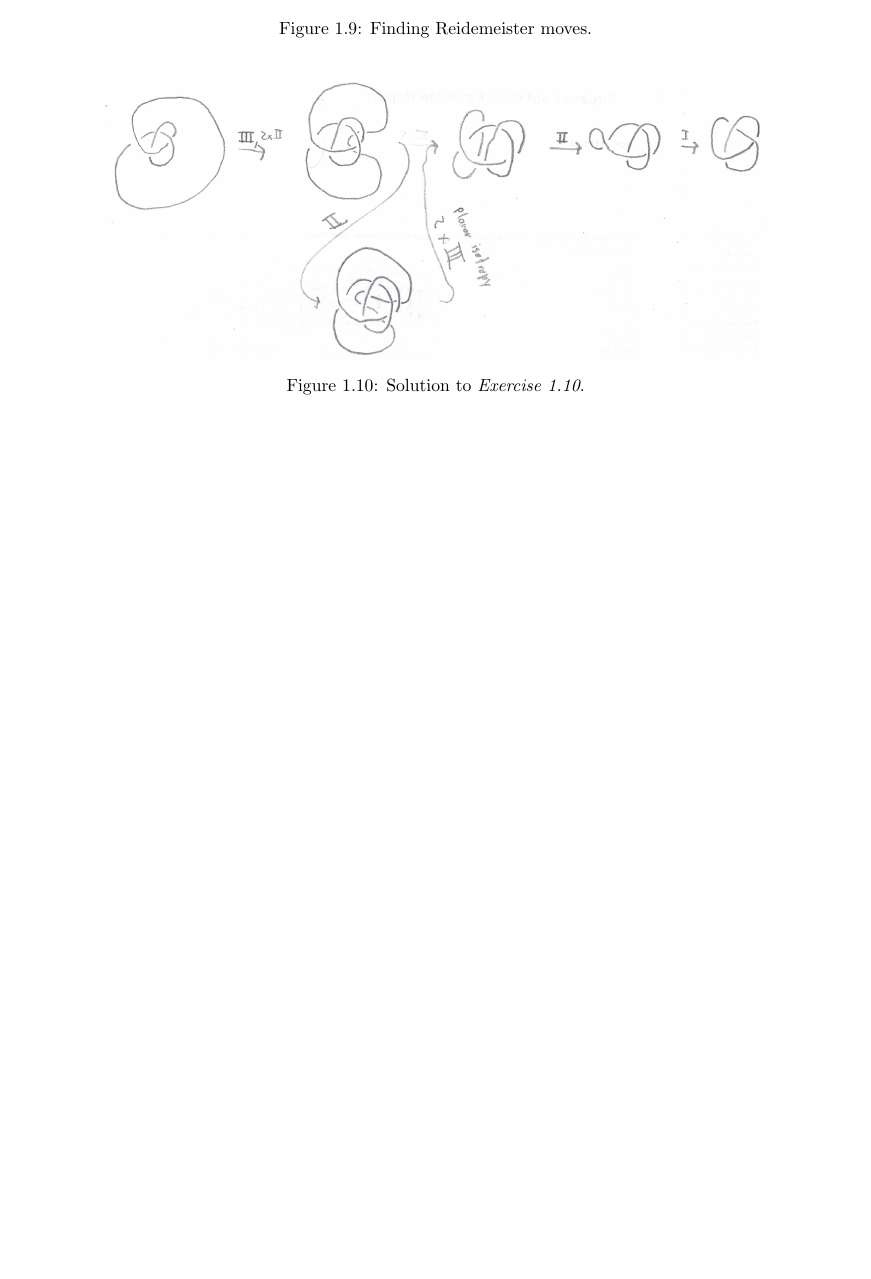
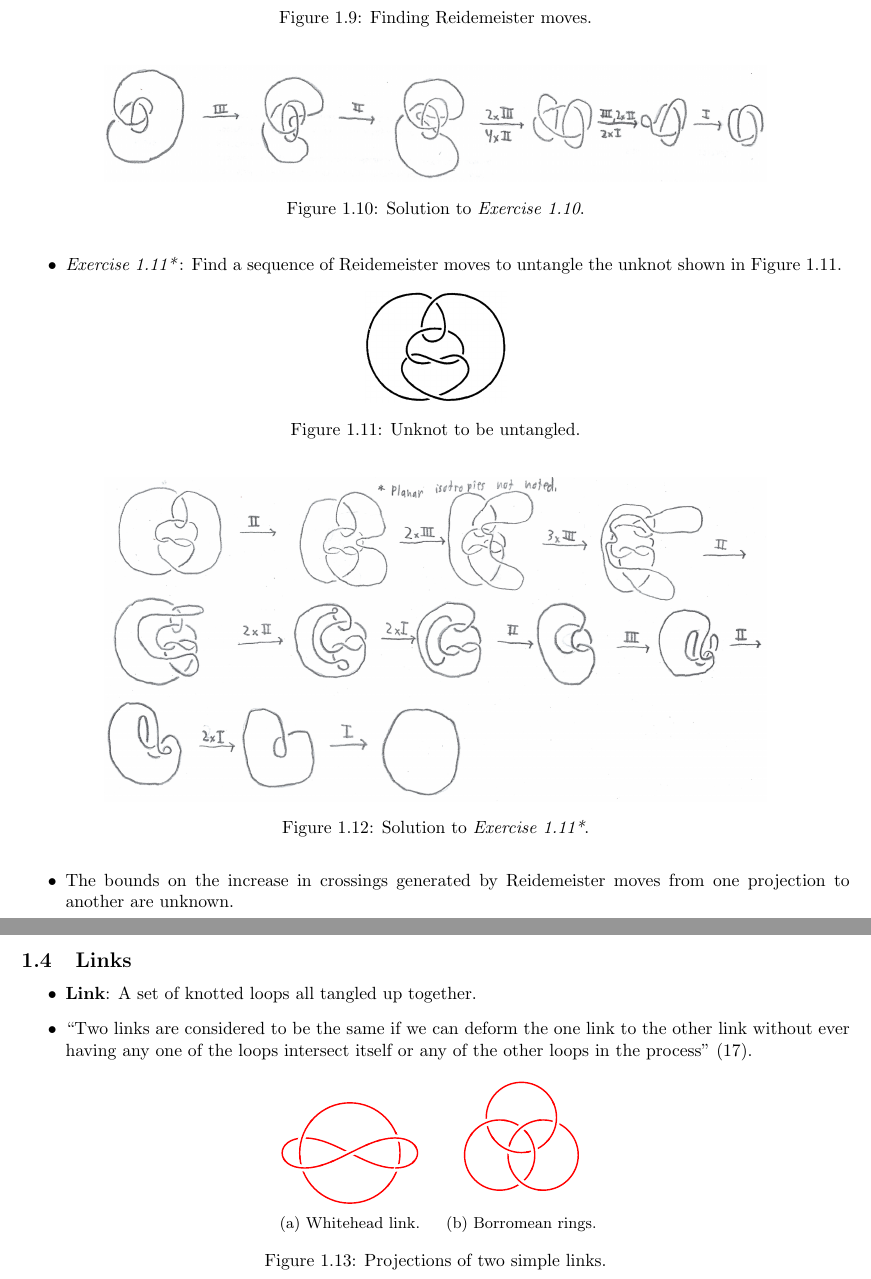
Before and after one commit to shadypuck/KnotNotes, a LaTeX document (KnotNotes.tex): part of page 7 of 7 before the commit and two parts of pages 7 and 8 of 8 after it, the two joined at a grey line, cut so that both start at the same text, the shorter picture padded with empty space. Compiled offline with pdfLaTeX.

Commit message:
Finished Reidemeister / began links

```diff
--- a/KnotNotes.tex
+++ b/KnotNotes.tex
@@ -399,19 +399,73 @@
         \caption{Solution to \emph{Exercise 1.10}.}
         \label{fig:ex1-10-2}
     \end{figure}
+    \item \emph{Exercise 1.11*}: Find a sequence of Reidemeister moves to untangle the unknot shown in Figure \ref{fig:ex1-11}.
+    \begin{figure}[h!]
+        \centering
+        \includegraphics[width=0.17\linewidth]{Blender/ex1-11.png}
+        \caption{Unknot to be untangled.}
+        \label{fig:ex1-11}
+    \end{figure}
+    \begin{figure}[h!]
+        \centering
+        \includegraphics[width=0.8\linewidth]{Blender/ex1-11-2.png}
+        \caption{Solution to \emph{Exercise 1.11*}.}
+        \label{fig:ex1-11-2}
+    \end{figure}
+    \item The bounds on the increase in crossings generated by Reidemeister moves from one projection to another are unknown.
 \end{itemize}
+
+
+\subsection{Links}
+\begin{itemize}
+    \item \textbf{Link}: A set of knotted loops all tangled up together.
+    \item \dq{Two links are considered to be the same if we can deform the one link to the other link without ever having any one of the loops intersect itself or any of the other loops in the process}{17}
+    \begin{figure}[h!]
+        \centering
+        \begin{subfigure}[b]{0.2\linewidth}
+            \centering
+            \begin{tikzpicture}
+                \begin{knot}[
+                    clip width=5,
+                    ignore endpoint intersections=false,
+                    consider self intersections=true
+                ]
+                    \strand[red,thick] circle (1cm);
+                    \strand[red,thick] plot[smooth cycle,tension=1.2] coordinates{
+                        (-0.9,0.3) (0.9,-0.3) (0.9,0.3) (-0.9,-0.3)
+                    };
+                    \flipcrossings{3,5}
+                \end{knot}
+            \end{tikzpicture}
+            \caption{Whitehead link.}
+            \label{fig:WhiteheadBorromeana}
+        \end{subfigure}
+        \begin{subfigure}[b]{0.2\linewidth}
+            \centering
+            \begin{tikzpicture}
+                \begin{knot}[
+                    clip width=5
+                ]
+                    \strand[red,thick] (90:0.5)  circle (0.7cm);
+                    \strand[red,thick] (210:0.5) circle (0.7cm);
+                    \strand[red,thick] (330:0.5) circle (0.7cm);
+                    \flipcrossings{1,2,5,6}
+                \end{knot}
+            \end{tikzpicture}
+            \caption{Borromean rings.}
+            \label{fig:WhiteheadBorromeanb}
+        \end{subfigure}
+        \caption{Projections of two simple links.}
+        \label{fig:WhiteheadBorromean}
+    \end{figure}
+\end{itemize}
+
 
 
 
 
 \end{document}
 
-
-
-% \subsection{Links}
-% \begin{itemize}
-%     \item \dq{hi}{\#\#}
-% \end{itemize}
 
 
 % \subsection{Tricolorability}
```
Also changed, not shown: Blender/ex1-10-2.png, Blender/ex1-11-2.png (added), Blender/ex1-11.png (added), 1 other file.
